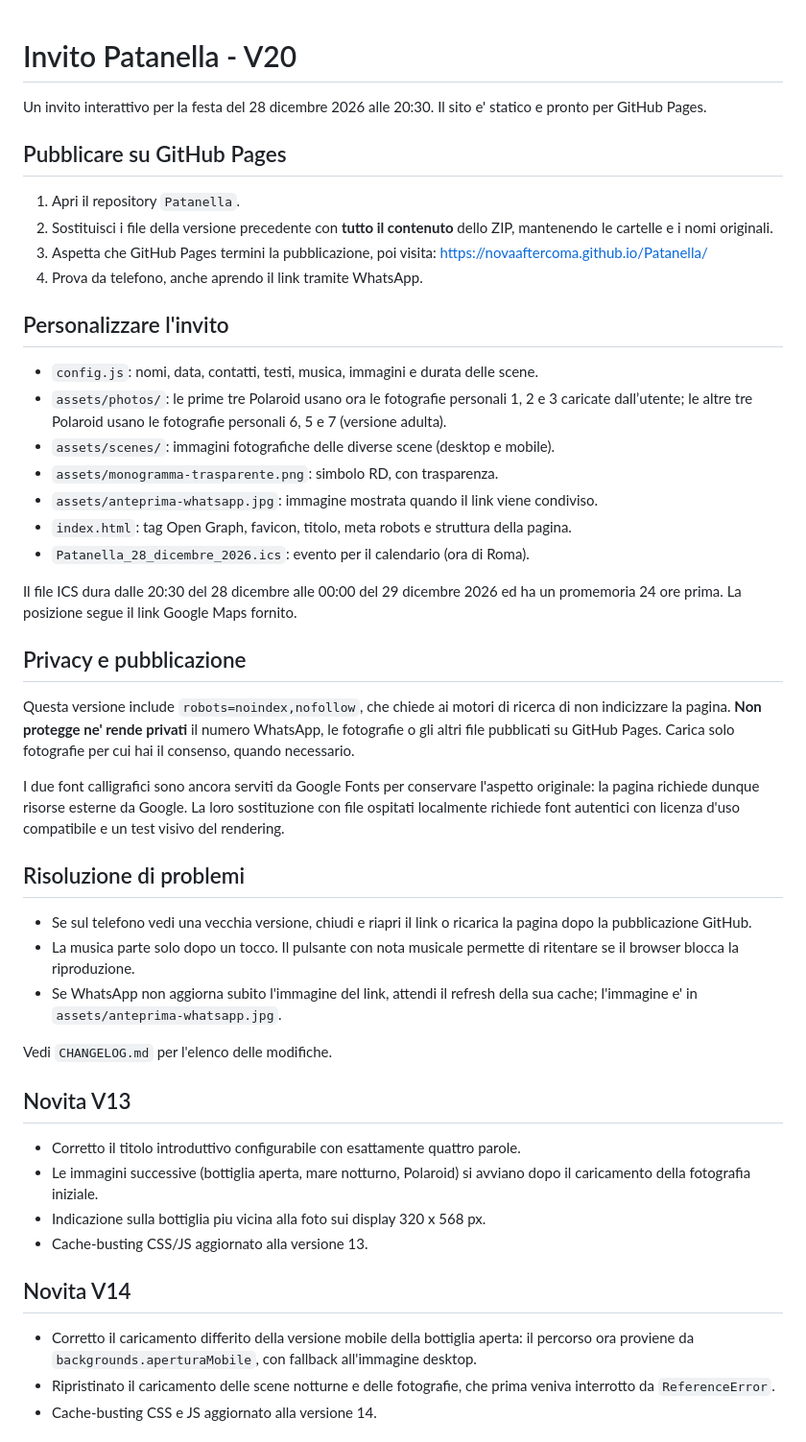
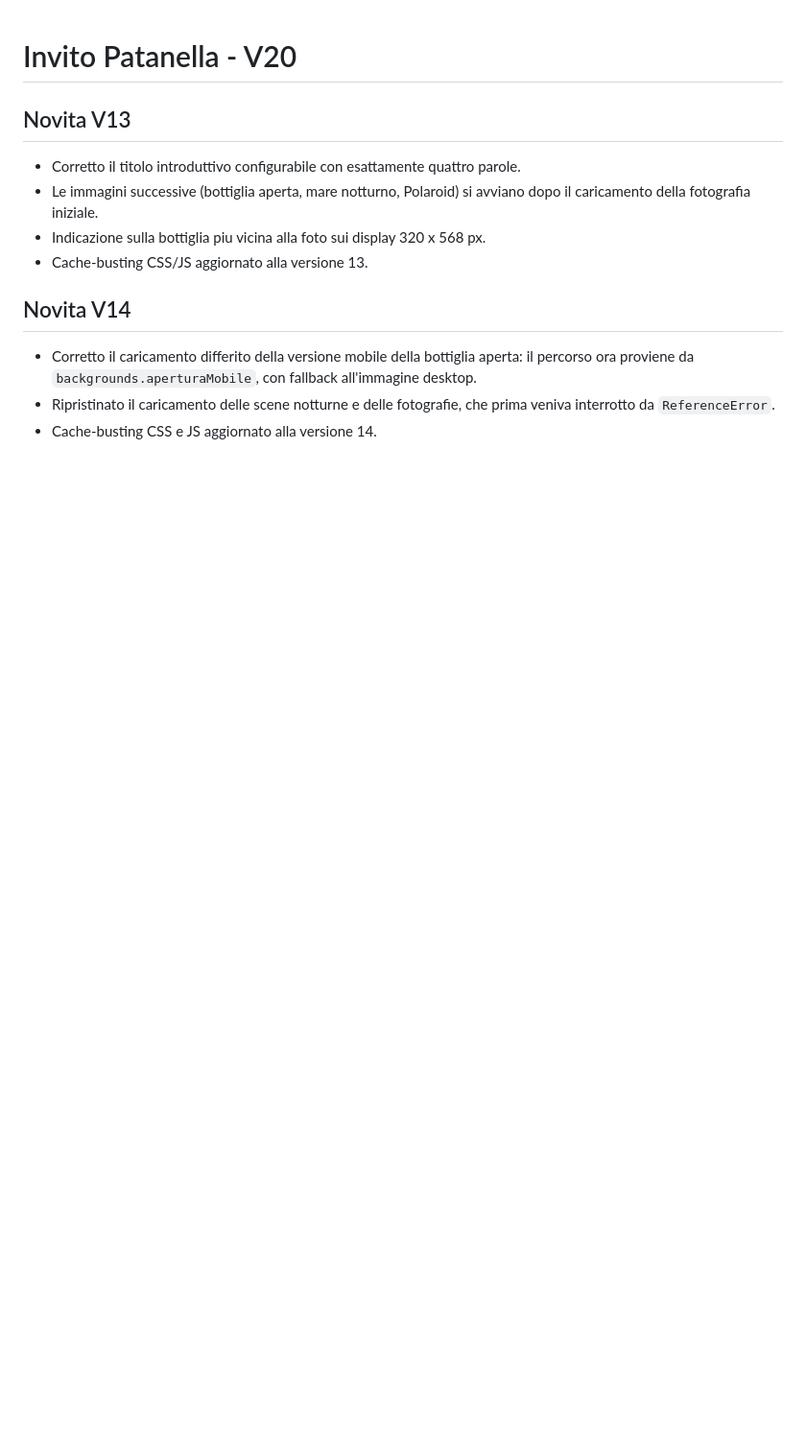
Before and after one commit to NovaAfterComa/Patanella, a Markdown page: README.md, the part around the change. Shown at 96% size. Rendered like a GitHub page; blank space fills up the shorter version.

Commit message:
Update README to remove old content
Removed outdated instructions and privacy notes from README.

```diff
--- a/README.md
+++ b/README.md
@@ -1,52 +1,4 @@
 # Invito Patanella - V20
-
-Un invito interattivo per la festa del 28 dicembre 2026 alle 20:30.
-Il sito e' statico e pronto per GitHub Pages.
-
-## Pubblicare su GitHub Pages
-
-1. Apri il repository `Patanella`.
-2. Sostituisci i file della versione precedente con **tutto il contenuto** dello ZIP,
-   mantenendo le cartelle e i nomi originali.
-3. Aspetta che GitHub Pages termini la pubblicazione, poi visita:
-   https://novaaftercoma.github.io/Patanella/
-4. Prova da telefono, anche aprendo il link tramite WhatsApp.
-
-## Personalizzare l'invito
-
-- `config.js`: nomi, data, contatti, testi, musica, immagini e durata delle scene.
-- `assets/photos/`: le prime tre Polaroid usano ora le fotografie personali 1, 2 e 3 caricate dall’utente; le altre tre Polaroid usano le fotografie personali 6, 5 e 7 (versione adulta).
-- `assets/scenes/`: immagini fotografiche delle diverse scene (desktop e mobile).
-- `assets/monogramma-trasparente.png`: simbolo RD, con trasparenza.
-- `assets/anteprima-whatsapp.jpg`: immagine mostrata quando il link viene condiviso.
-- `index.html`: tag Open Graph, favicon, titolo, meta robots e struttura della pagina.
-- `Patanella_28_dicembre_2026.ics`: evento per il calendario (ora di Roma).
-
-Il file ICS dura dalle 20:30 del 28 dicembre alle 00:00 del 29 dicembre 2026
-ed ha un promemoria 24 ore prima. La posizione segue il link Google Maps fornito.
-
-## Privacy e pubblicazione
-
-Questa versione include `robots=noindex,nofollow`, che chiede ai motori di
-ricerca di non indicizzare la pagina. **Non protegge ne' rende privati** il
-numero WhatsApp, le fotografie o gli altri file pubblicati su GitHub Pages.
-Carica solo fotografie per cui hai il consenso, quando necessario.
-
-I due font calligrafici sono ancora serviti da Google Fonts per conservare
-l'aspetto originale: la pagina richiede dunque risorse esterne da Google.
-La loro sostituzione con file ospitati localmente richiede font autentici
-con licenza d'uso compatibile e un test visivo del rendering.
-
-## Risoluzione di problemi
-
-- Se sul telefono vedi una vecchia versione, chiudi e riapri il link o
-  ricarica la pagina dopo la pubblicazione GitHub.
-- La musica parte solo dopo un tocco. Il pulsante con nota musicale
-  permette di ritentare se il browser blocca la riproduzione.
-- Se WhatsApp non aggiorna subito l'immagine del link, attendi il refresh
-  della sua cache; l'immagine e' in `assets/anteprima-whatsapp.jpg`.
-
-Vedi `CHANGELOG.md` per l'elenco delle modifiche.
 
 ## Novita V13
 
```
